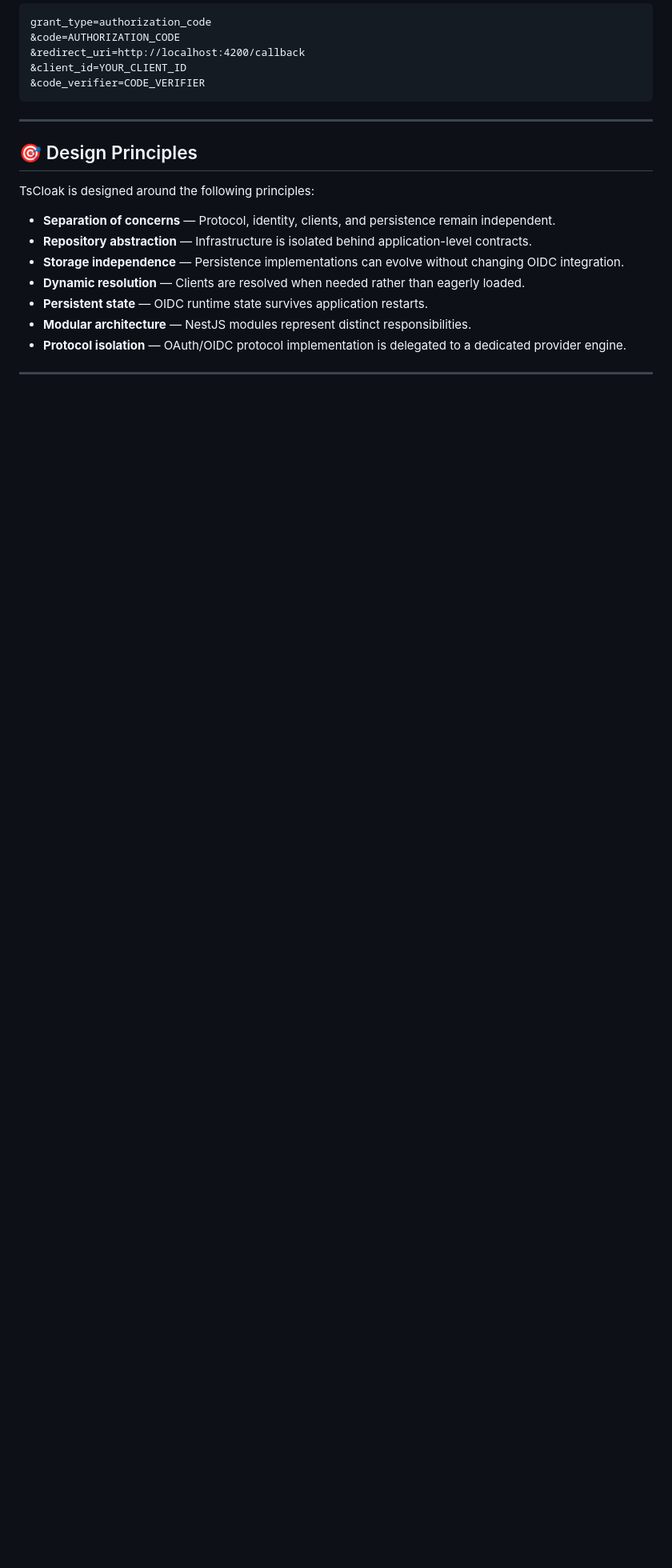
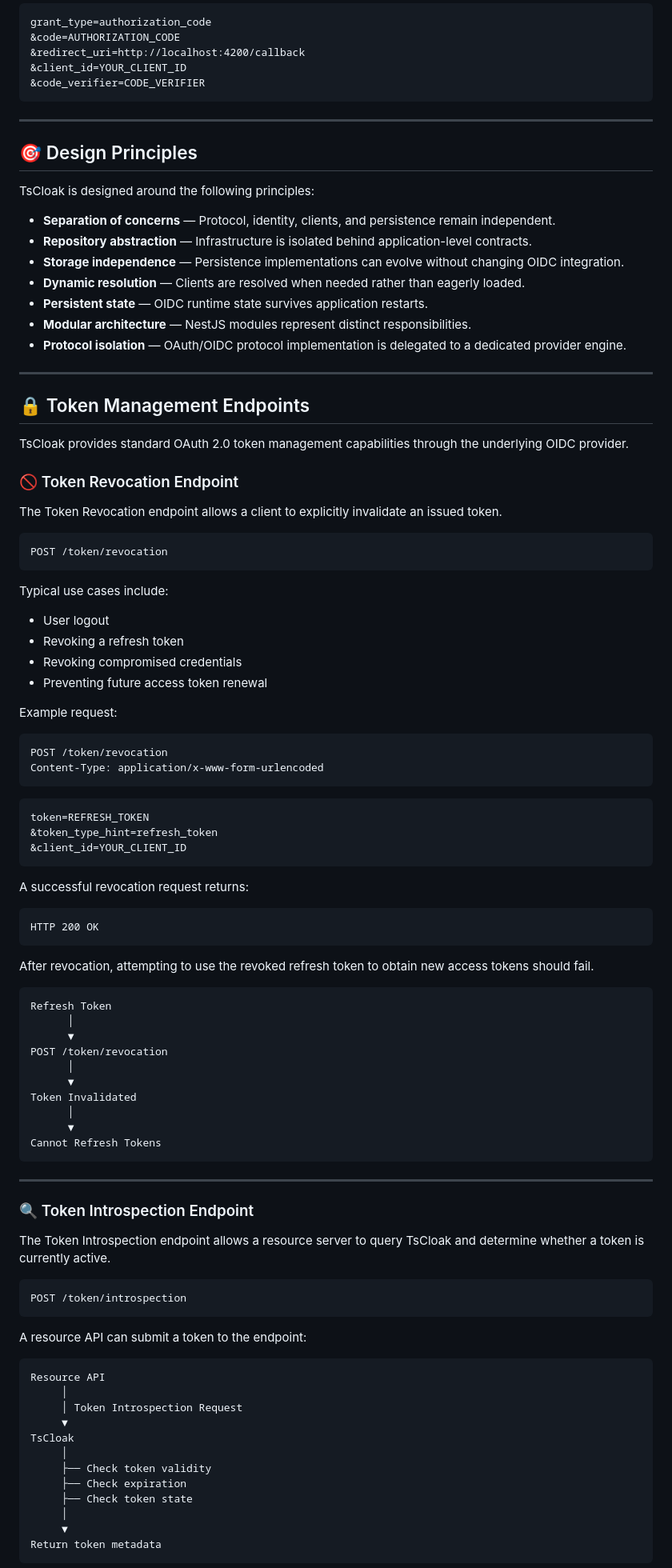
Before and after one commit to TechSivaram/tscloak, a Markdown page: README.md, the part around one of its changes. Shown at 80% size. Rendered like a GitHub page; blank space fills up the shorter version.

Commit message:
updated the features

````diff
--- a/README.md
+++ b/README.md
@@ -660,3 +662,83 @@ TsCloak is designed around the following principles:
 
 ---
 
+## 🔒 Token Management Endpoints
+
+TsCloak provides standard OAuth 2.0 token management capabilities through the underlying OIDC provider.
+
+### 🚫 Token Revocation Endpoint
+
+The Token Revocation endpoint allows a client to explicitly invalidate an issued token.
+
+```text
+POST /token/revocation
+```
+
+Typical use cases include:
+
+- User logout
+- Revoking a refresh token
+- Revoking compromised credentials
+- Preventing future access token renewal
+
+Example request:
+
+```http
+POST /token/revocation
+Content-Type: application/x-www-form-urlencoded
+```
+
+```text
+token=REFRESH_TOKEN
+&token_type_hint=refresh_token
+&client_id=YOUR_CLIENT_ID
+```
+
+A successful revocation request returns:
+
+```text
+HTTP 200 OK
+```
+
+After revocation, attempting to use the revoked refresh token to obtain new access tokens should fail.
+
+```text
+Refresh Token
+      │
+      ▼
+POST /token/revocation
+      │
+      ▼
+Token Invalidated
+      │
+      ▼
+Cannot Refresh Tokens
+```
+
+---
+
+### 🔍 Token Introspection Endpoint
+
+The Token Introspection endpoint allows a resource server to query TsCloak and determine whether a token is currently active.
+
+```text
+POST /token/introspection
+```
+
+A resource API can submit a token to the endpoint:
+
+```text
+Resource API
+     │
+     │ Token Introspection Request
+     ▼
+TsCloak
+     │
+     ├── Check token validity
+     ├── Check expiration
+     ├── Check token state
+     │
+     ▼
+Return token metadata
+```
+
````
Also changed, not shown: other parts of README.md (+38 -4 lines).
